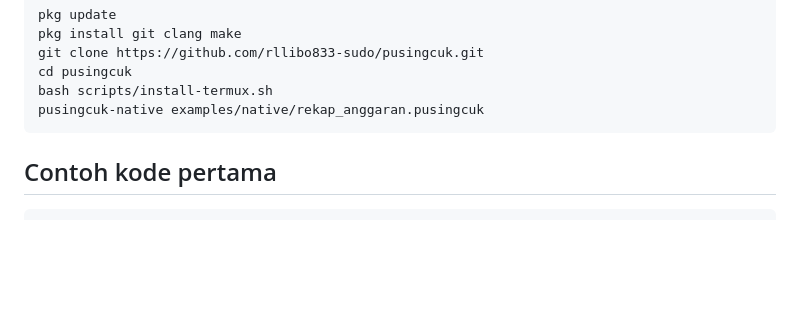
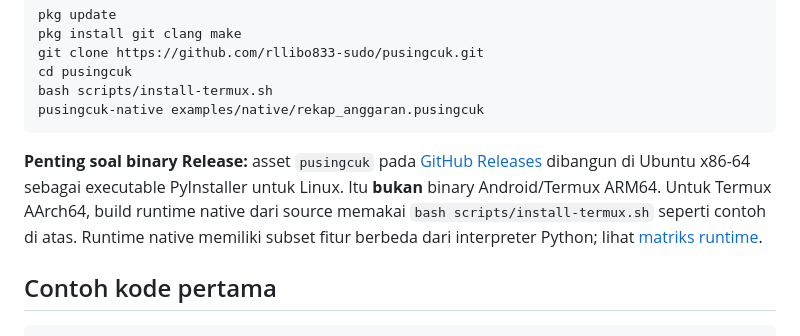
Before and after one commit to rllibo833-sudo/pusingcuk, a Markdown page: README.md, the part around the change. Drawn GitHub-style; blank space fills up the shorter version.

Commit message:
docs: clarify Linux release binary vs Termux ARM64

````diff
--- a/README.md
+++ b/README.md
@@ -59,6 +59,8 @@ cd pusingcuk
 bash scripts/install-termux.sh
 pusingcuk-native examples/native/rekap_anggaran.pusingcuk
 ```
+
+**Penting soal binary Release:** asset `pusingcuk` pada [GitHub Releases](https://github.com/rllibo833-sudo/pusingcuk/releases) dibangun di Ubuntu x86-64 sebagai executable PyInstaller untuk Linux. Itu **bukan** binary Android/Termux ARM64. Untuk Termux AArch64, build runtime native dari source memakai `bash scripts/install-termux.sh` seperti contoh di atas. Runtime native memiliki subset fitur berbeda dari interpreter Python; lihat [matriks runtime](docs/NATIVE_RUNTIME.md).
 
 ## Contoh kode pertama
 
````
